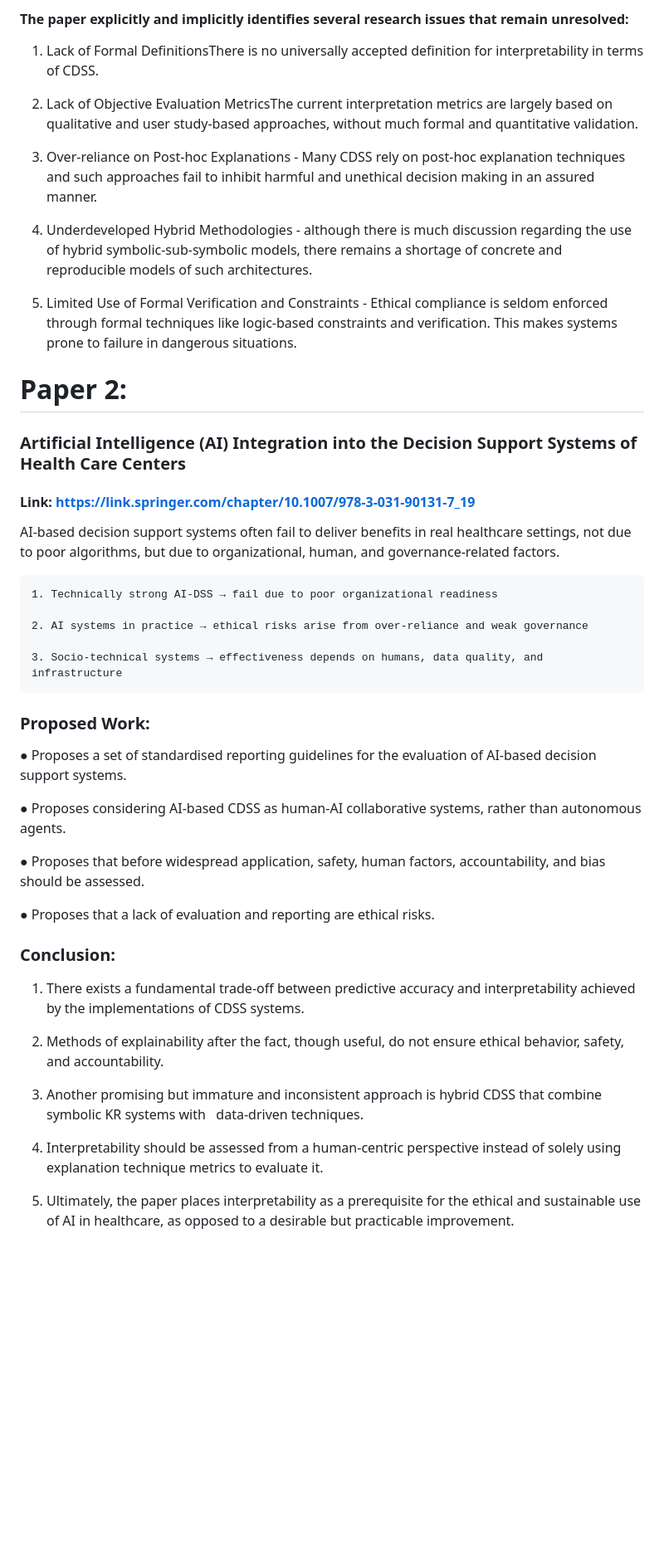
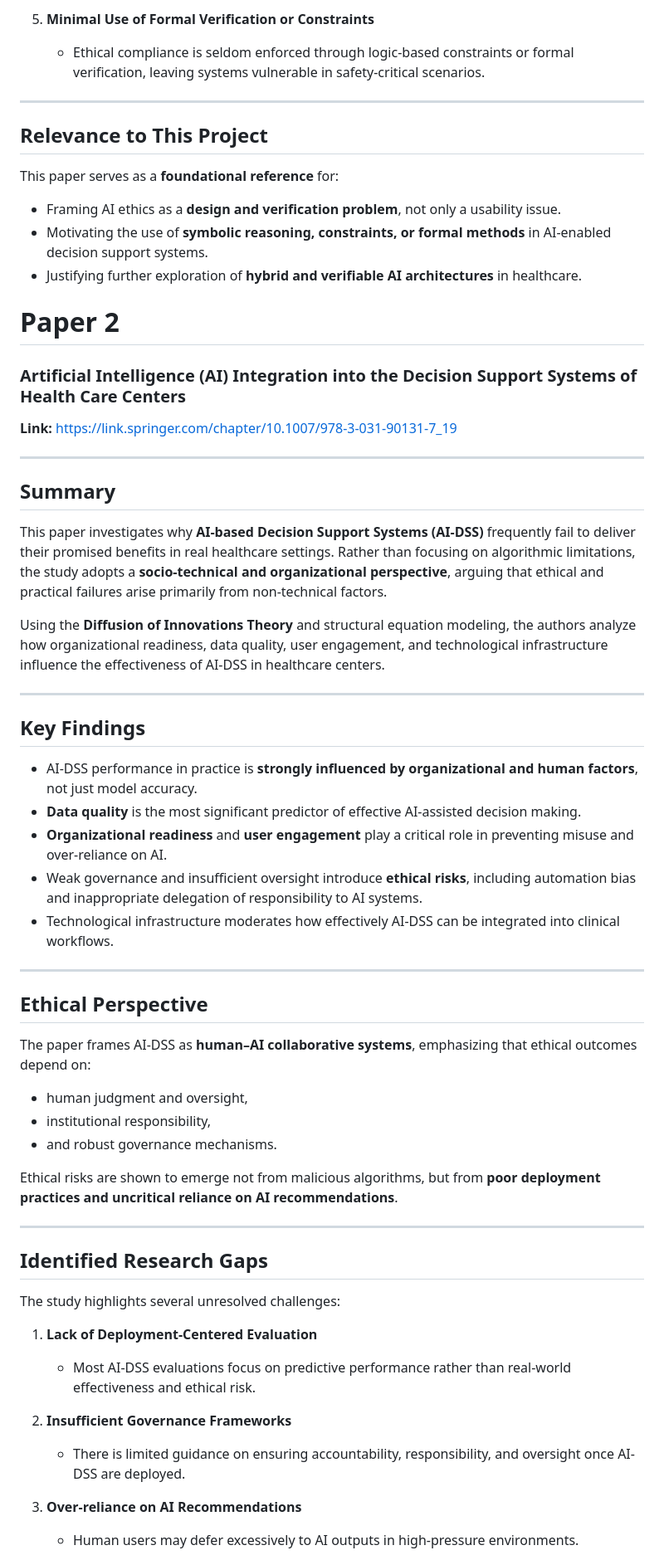
Before and after one commit to AshwinPrasanth/AI--Ethics, a Markdown page: Medical Decision System/Literature survey.md, the part around one of its changes. Shown at 83% size. Rendered like a GitHub page; blank space fills up the shorter version.

```diff
--- a/Medical Decision System/Literature survey.md
+++ b/Medical Decision System/Literature survey.md
@@ -49,60 +63,63 @@
 
-#### The paper explicitly and implicitly identifies several research issues that remain unresolved:
+5. **Minimal Use of Formal Verification or Constraints**
+   - Ethical compliance is seldom enforced through logic-based constraints or formal verification, leaving systems vulnerable in safety-critical scenarios.
 
-1. Lack of Formal DefinitionsThere is no universally accepted definition for interpretability in terms of CDSS.
+---
 
-2. Lack of Objective Evaluation MetricsThe current interpretation metrics are largely based on qualitative and user study-based approaches, without much formal and quantitative validation.
+## Relevance to This Project
 
-3. Over-reliance on Post-hoc Explanations - Many CDSS rely on post-hoc explanation techniques and such approaches fail to inhibit harmful and unethical decision making in an assured manner.
-
-4. Underdeveloped Hybrid Methodologies - although there is much discussion regarding the use of hybrid symbolic-sub-symbolic models, there remains a shortage of concrete and reproducible models of such architectures.
-
-5. Limited Use of Formal Verification and Constraints - Ethical compliance is seldom enforced through formal techniques like logic-based constraints and verification. This makes systems prone to failure in dangerous situations.
-  </p>
-</div>
+This paper serves as a **foundational reference** for:
+- Framing AI ethics as a **design and verification problem**, not only a usability issue.
+- Motivating the use of **symbolic reasoning, constraints, or formal methods** in AI-enabled decision support systems.
+- Justifying further exploration of **hybrid and verifiable AI architectures** in healthcare.
 
 
-# Paper 2:
+# Paper 2
 ### Artificial Intelligence (AI) Integration into the Decision Support Systems of Health Care Centers
-#### Link: https://link.springer.com/chapter/10.1007/978-3-031-90131-7_19
+**Link:** https://link.springer.com/chapter/10.1007/978-3-031-90131-7_19
 
-<div>
-  <p>
-    AI-based decision support systems often fail to deliver benefits in real healthcare settings, not due to poor algorithms, but due to organizational, human, and governance-related factors.
+---
 
-    1. Technically strong AI-DSS → fail due to poor organizational readiness
+## Summary
 
-    2. AI systems in practice → ethical risks arise from over-reliance and weak governance
+This paper investigates why **AI-based Decision Support Systems (AI-DSS)** frequently fail to deliver their promised benefits in real healthcare settings. Rather than focusing on algorithmic limitations, the study adopts a **socio-technical and organizational perspective**, arguing that ethical and practical failures arise primarily from non-technical factors.
 
-    3. Socio-technical systems → effectiveness depends on humans, data quality, and infrastructure
+Using the **Diffusion of Innovations Theory** and structural equation modeling, the authors analyze how organizational readiness, data quality, user engagement, and technological infrastructure influence the effectiveness of AI-DSS in healthcare centers.
 
-  </p>
+---
 
-<p>
+## Key Findings
 
-  ### Proposed Work:
+- AI-DSS performance in practice is **strongly influenced by organizational and human factors**, not just model accuracy.
+- **Data quality** is the most significant predictor of effective AI-assisted decision making.
+- **Organizational readiness** and **user engagement** play a critical role in preventing misuse and over-reliance on AI.
+- Weak governance and insufficient oversight introduce **ethical risks**, including automation bias and inappropriate delegation of responsibility to AI systems.
+- Technological infrastructure moderates how effectively AI-DSS can be integrated into clinical workflows.
 
-● Proposes a set of standardised reporting guidelines for the evaluation of AI-based decision support systems.
+---
 
-● Proposes considering AI-based CDSS as human-AI collaborative systems, rather than autonomous agents.
+## Ethical Perspective
 
-● Proposes that before widespread application, safety, human factors, accountability, and bias should be assessed.
+The paper frames AI-DSS as **human–AI collaborative systems**, emphasizing that ethical outcomes depend on:
 
-● Proposes that a lack of evaluation and reporting are ethical risks.
-</p>
+- human judgment and oversight,
+- institutional responsibility,
+- and robust governance mechanisms.
 
-<p>
+Ethical risks are shown to emerge not from malicious algorithms, but from **poor deployment practices and uncritical reliance on AI recommendations**.
 
-### Conclusion:
+---
 
-1. There exists a fundamental trade-off between predictive accuracy and interpretability achieved by the implementations of CDSS systems.
+## Identified Research Gaps
 
-2. Methods of explainability after the fact, though useful, do not ensure ethical behavior, safety, and accountability.
+The study highlights several unresolved challenges:
 
-3. Another promising but immature and inconsistent approach is hybrid CDSS that combine symbolic KR systems with   data-driven techniques.
+1. **Lack of Deployment-Centered Evaluation**
+   - Most AI-DSS evaluations focus on predictive performance rather than real-world effectiveness and ethical risk.
 
-4. Interpretability should be assessed from a human-centric perspective instead of solely using explanation technique metrics to evaluate it.
+2. **Insufficient Governance Frameworks**
+   - There is limited guidance on ensuring accountability, responsibility, and oversight once AI-DSS are deployed.
 
-5. Ultimately, the paper places interpretability as a prerequisite for the ethical and sustainable use of AI in healthcare, as opposed to a desirable but practicable improvement.
-</p>
+3. **Over-reliance on AI Recommendations**
+   - Human users may defer excessively to AI outputs in high-pressure environments.
 
```
Also changed, not shown: other parts of Medical Decision System/Literature survey.md (+91 -71 lines).
